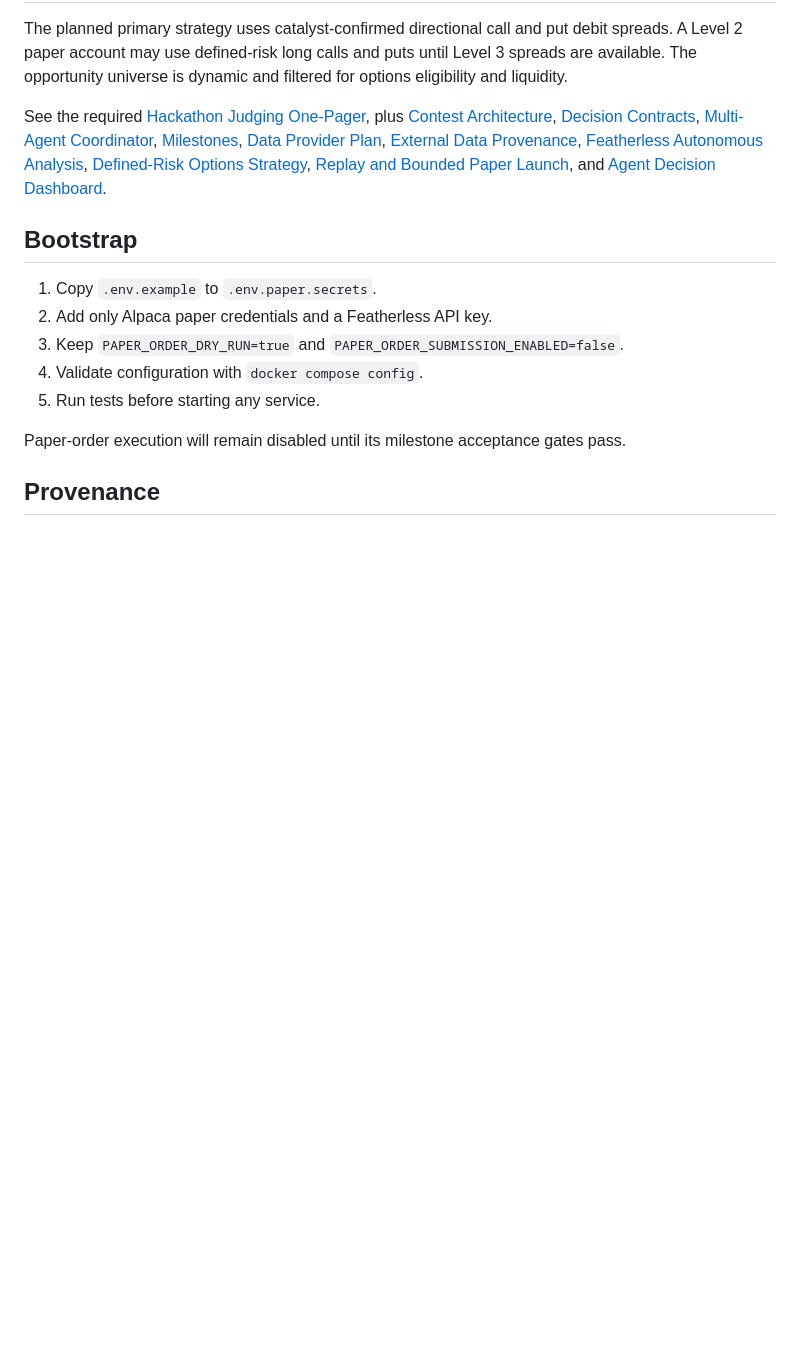
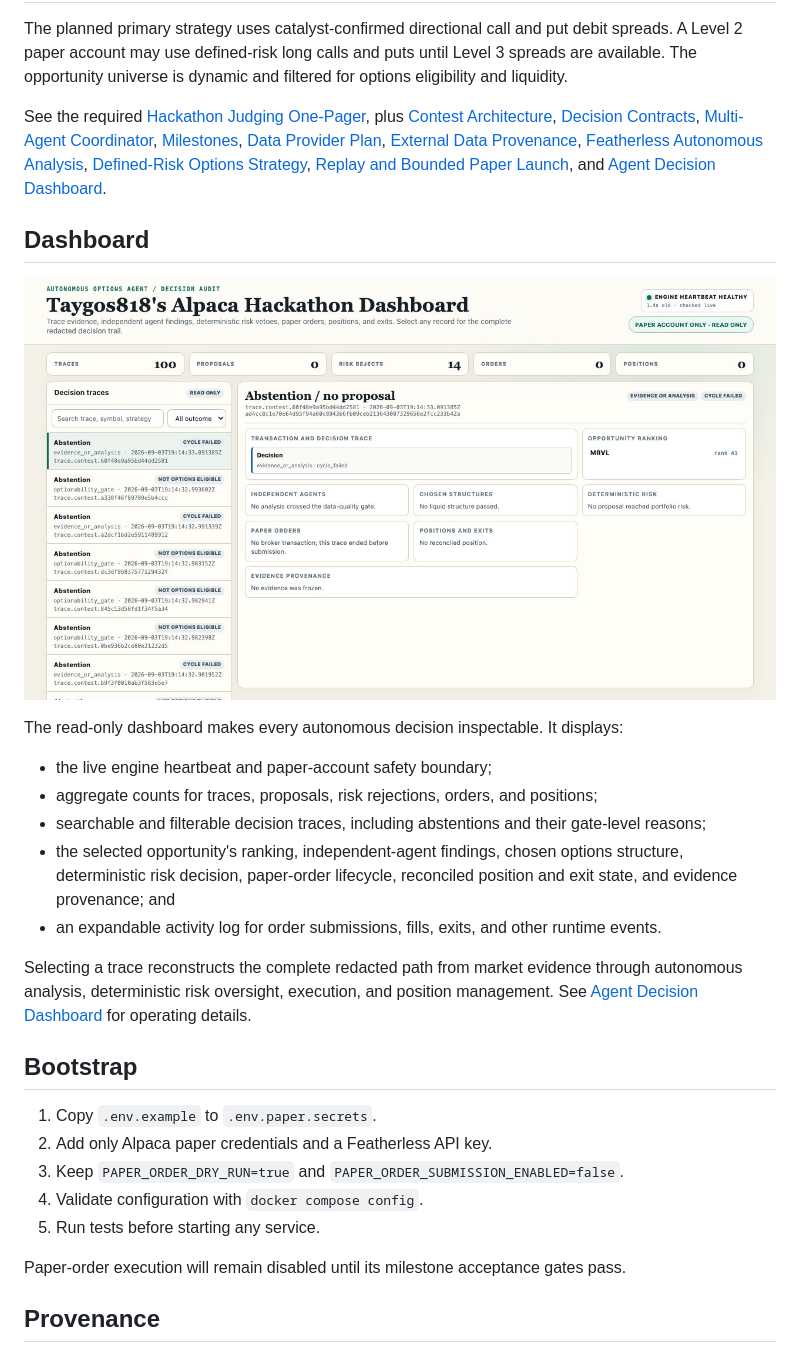
Before and after one commit to taygos818/alpaca-trading-bot, a Markdown page: README.md, the part around the change. GitHub-like rendering; pictures changed too: docs/images/alpaca-hackathon-dashboard.jpg (added); blank space fills up the shorter version.

Commit message:
document hackathon dashboard

```diff
--- a/README.md
+++ b/README.md
@@ -16,6 +16,20 @@ The planned primary strategy uses catalyst-confirmed directional call and put de
 
 See the required [Hackathon Judging One-Pager](docs/HACKATHON_JUDGING.md), plus [Contest Architecture](docs/CONTEST_ARCHITECTURE.md), [Decision Contracts](docs/DECISION_CONTRACTS.md), [Multi-Agent Coordinator](docs/MULTI_AGENT_COORDINATOR.md), [Milestones](docs/MILESTONES.md), [Data Provider Plan](docs/DATA_PROVIDER_PLAN.md), [External Data Provenance](docs/EXTERNAL_DATA_PROVENANCE.md), [Featherless Autonomous Analysis](docs/FEATHERLESS_ANALYSIS.md), [Defined-Risk Options Strategy](docs/DEFINED_RISK_OPTIONS.md), [Replay and Bounded Paper Launch](docs/PAPER_LAUNCH.md), and [Agent Decision Dashboard](docs/AGENT_DASHBOARD.md).
 
+## Dashboard
+
+![Taygos818's Alpaca Hackathon Dashboard](docs/images/alpaca-hackathon-dashboard.jpg)
+
+The read-only dashboard makes every autonomous decision inspectable. It displays:
+
+- the live engine heartbeat and paper-account safety boundary;
+- aggregate counts for traces, proposals, risk rejections, orders, and positions;
+- searchable and filterable decision traces, including abstentions and their gate-level reasons;
+- the selected opportunity's ranking, independent-agent findings, chosen options structure, deterministic risk decision, paper-order lifecycle, reconciled position and exit state, and evidence provenance; and
+- an expandable activity log for order submissions, fills, exits, and other runtime events.
+
+Selecting a trace reconstructs the complete redacted path from market evidence through autonomous analysis, deterministic risk oversight, execution, and position management. See [Agent Decision Dashboard](docs/AGENT_DASHBOARD.md) for operating details.
+
 ## Bootstrap
 
 1. Copy `.env.example` to `.env.paper.secrets`.
```
